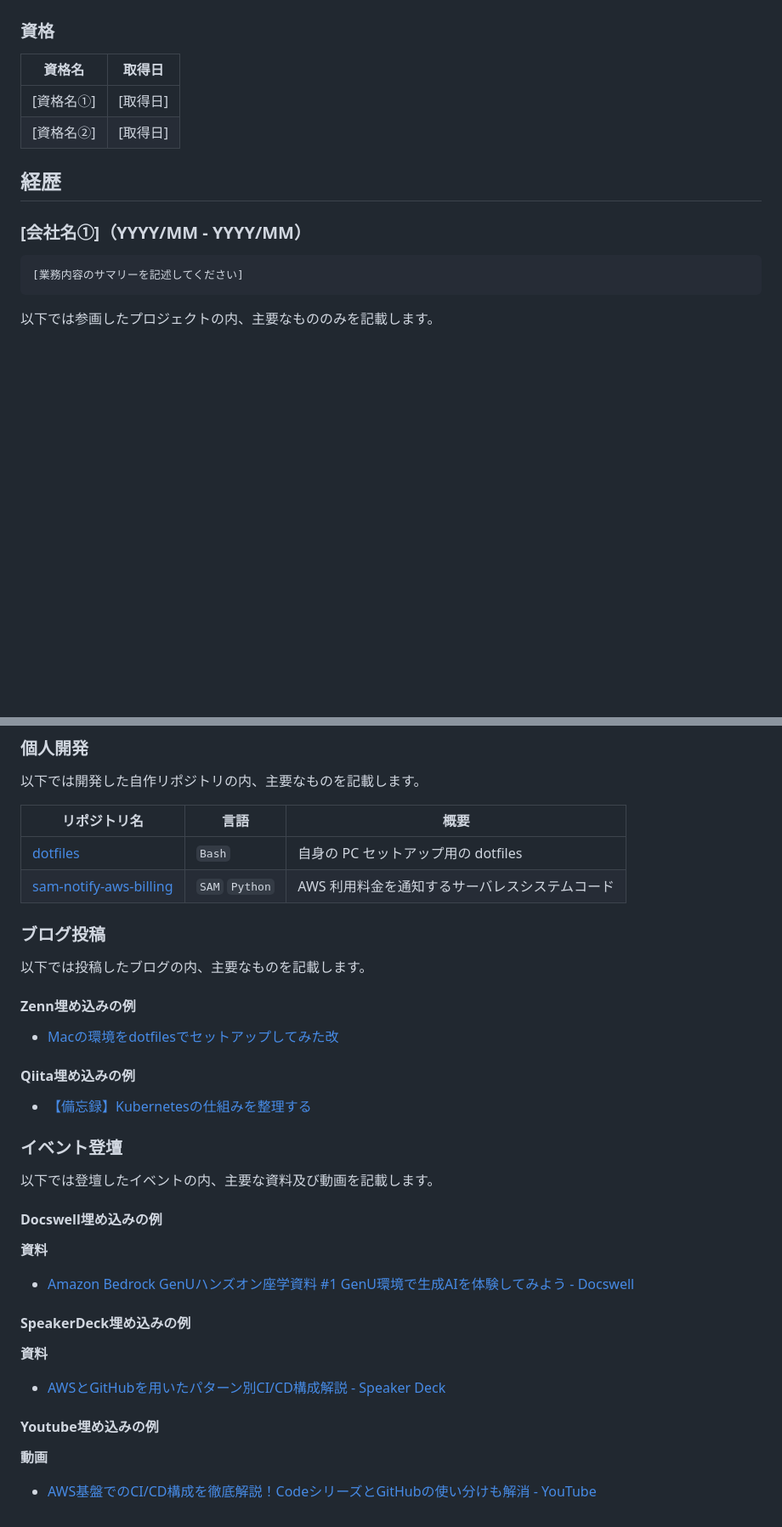
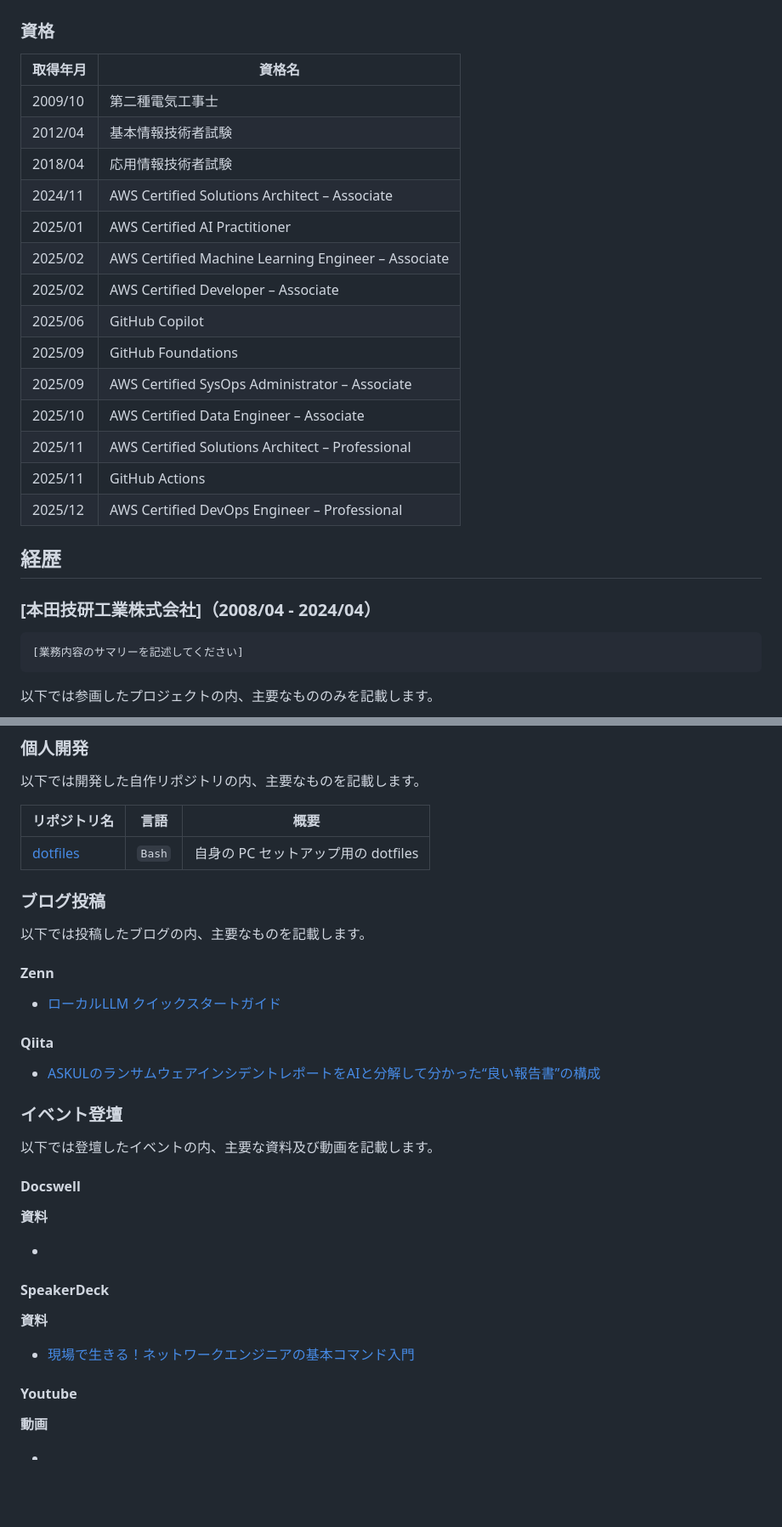
Before and after one commit to miyatam3551/resume, a Markdown page: public/README.md, 2 parts joined by grey strips. Shown: that part at 85% size. Drawn GitHub-style; blank space fills up the shorter version.

Commit message:
📝 履歴書情報を更新
基本情報を実際の内容に更新し、実績を反映

- ✅ 資格情報を追加（AWS認定資格、GitHub認定資格、基本情報技術者など多数）
- 🏢 経歴情報を更新（本田技研工業、NTTデータ先端技術を追加）
- 🔗 GitHubアカウント情報を更新（tsukuboshi → miyatam3551）
- 📚 ブログ投稿とイベント登壇情報を更新

````diff
--- a/public/README.md
+++ b/public/README.md
@@ -37,14 +37,26 @@
 
 ### 資格
 
-|資格名|取得日|
+|取得年月|資格名|
 |---|---|
-|[資格名①]|[取得日]|
-|[資格名②]|[取得日]|
+|2009/10|第二種電気工事士|
+|2012/04|基本情報技術者試験|
+|2018/04|応用情報技術者試験|
+|2024/11|AWS Certified Solutions Architect – Associate|
+|2025/01|AWS Certified AI Practitioner|
+|2025/02|AWS Certified Machine Learning Engineer – Associate|
+|2025/02|AWS Certified Developer – Associate|
+|2025/06|GitHub Copilot|
+|2025/09|GitHub Foundations|
+|2025/09|AWS Certified SysOps Administrator – Associate|
+|2025/10|AWS Certified Data Engineer – Associate|
+|2025/11|AWS Certified Solutions Architect – Professional|
+|2025/11|GitHub Actions|
+|2025/12|AWS Certified DevOps Engineer – Professional|
 
 ## 経歴
 
-### [会社名①]（YYYY/MM - YYYY/MM）
+### [本田技研工業株式会社]（2008/04 - 2024/04）
 
 ```txt
 [業務内容のサマリーを記述してください]
@@ -111,39 +146,38 @@
 
 |リポジトリ名|言語|概要|
 |---|---|---|
-|[dotfiles](https://github.com/tsukuboshi/dotfiles)|`Bash`|自身の PC セットアップ用の dotfiles|
-|[sam-notify-aws-billing](https://github.com/tsukuboshi/sam-notify-aws-billing)|`SAM` `Python`|AWS 利用料金を通知するサーバレスシステムコード|
+|[dotfiles](https://github.com/miyatam3551/dotfiles)|`Bash`|自身の PC セットアップ用の dotfiles|
 
 ### ブログ投稿
 
 以下では投稿したブログの内、主要なものを記載します。
 
-#### Zenn埋め込みの例
+#### Zenn
 
-- [Macの環境をdotfilesでセットアップしてみた改](https://zenn.dev/tsukuboshi/articles/6e82aef942d9af)
+- [ローカルLLM クイックスタートガイド](https://zenn.dev/miyatam3551/articles/3389f4d0a198de)
 
-#### Qiita埋め込みの例
+#### Qiita
 
-- [【備忘録】Kubernetesの仕組みを整理する](https://qiita.com/kuraboshi/items/036ba1b5cf67cb8a6dcd)
+- [ASKULのランサムウェアインシデントレポートをAIと分解して分かった“良い報告書”の構成](https://qiita.com/miyatam3551/items/dc544826c0a33b8db08a)
 
 ### イベント登壇
 
 以下では登壇したイベントの内、主要な資料及び動画を記載します。
 
-#### Docswell埋め込みの例
+#### Docswell
 
 **資料**
 
-- [Amazon Bedrock GenUハンズオン座学資料 #1 GenU環境で生成AIを体験してみよう - Docswell](https://www.docswell.com/slide/ZXE8GN/embed)
+- []()
 
-#### SpeakerDeck埋め込みの例
+#### SpeakerDeck
 
 **資料**
 
-- [AWSとGitHubを用いたパターン別CI/CD構成解説 - Speaker Deck](https://speakerdeck.com/player/13ed26fb607a41d598f64b0b899dd0da)
+- [現場で生きる！ネットワークエンジニアの基本コマンド入門](https://speakerdeck.com/miyatam3551/xian-chang-desheng-kiru-netutowakuenzinianoji-ben-komandoru-men)
 
-#### Youtube埋め込みの例
+#### Youtube
 
 **動画**
 
-- [AWS基盤でのCI/CD構成を徹底解説！CodeシリーズとGitHubの使い分けも解消 - YouTube](https://www.youtube.com/embed/nJ-eEgfbjG8?si=CiEVatkJa5fNdYqC)
+- []()
````
Also changed, not shown: other parts of public/README.md (+24 -1 lines).
